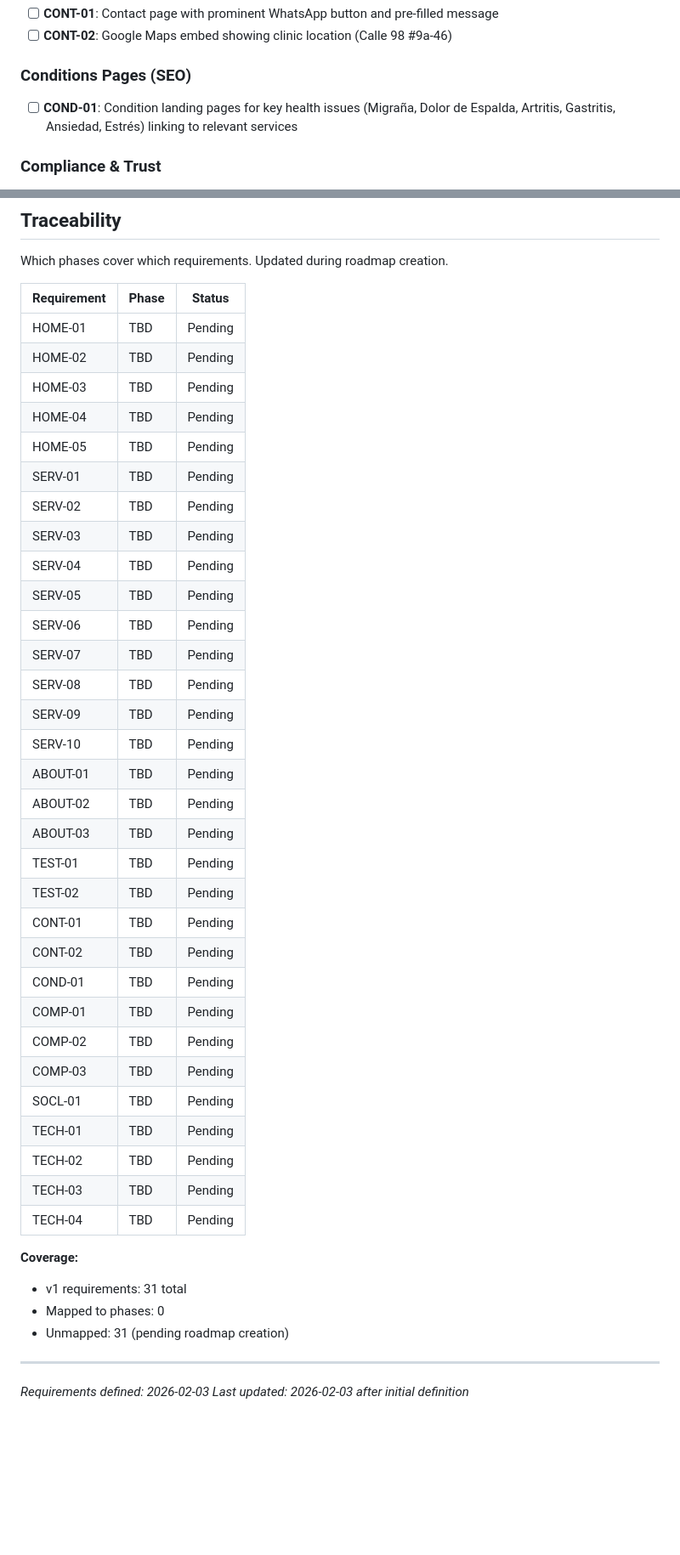
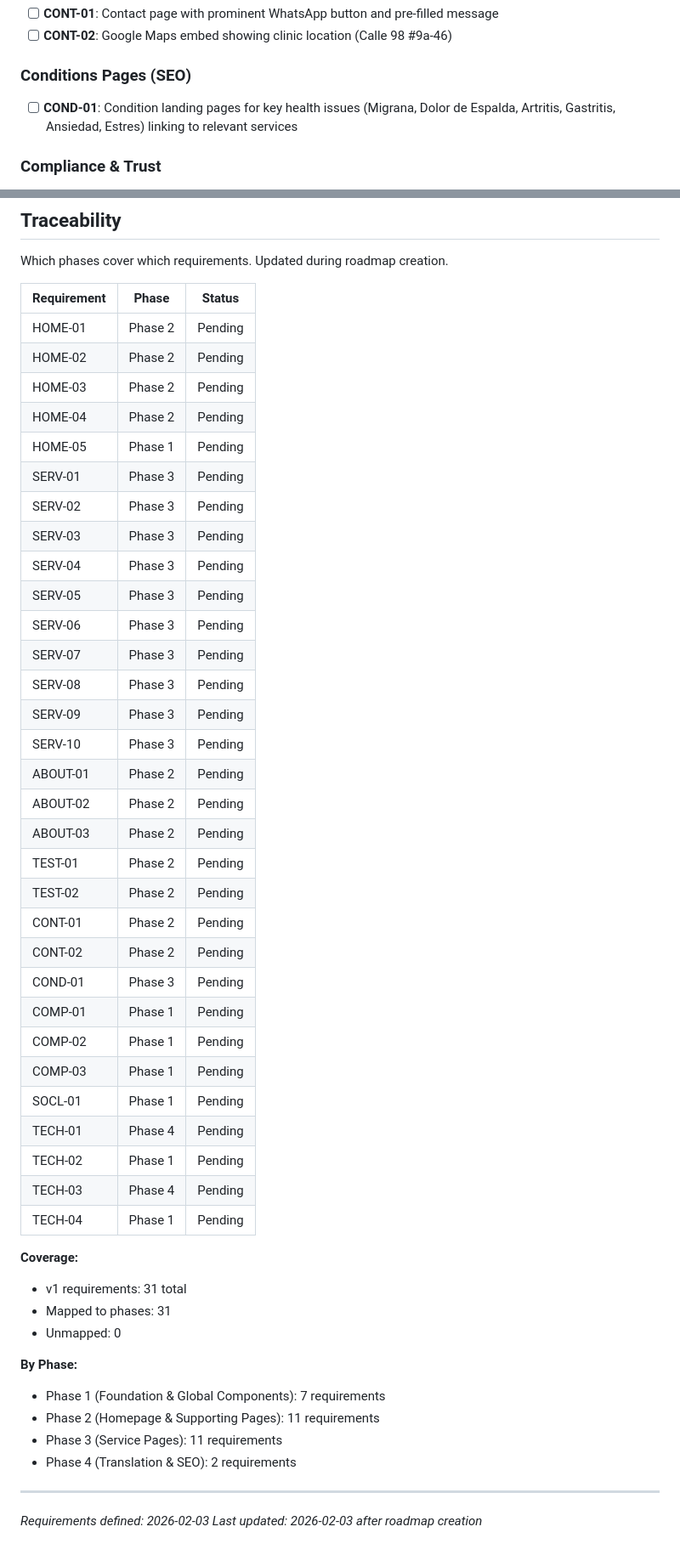
Before and after one commit to PoloLaboratories/OrigenNatural, a Markdown page: .planning/REQUIREMENTS.md, 2 parts joined by grey strips. Shown at 85% size. GitHub-like rendering; blank space fills up the shorter version.

```diff
--- a/.planning/REQUIREMENTS.md
+++ b/.planning/REQUIREMENTS.md
@@ -46,7 +46,7 @@ Requirements for initial release. Each maps to roadmap phases.
 
 ### Conditions Pages (SEO)
 
-- [ ] **COND-01**: Condition landing pages for key health issues (Migraña, Dolor de Espalda, Artritis, Gastritis, Ansiedad, Estrés) linking to relevant services
+- [ ] **COND-01**: Condition landing pages for key health issues (Migrana, Dolor de Espalda, Artritis, Gastritis, Ansiedad, Estres) linking to relevant services
 
 ### Compliance & Trust
 
@@ -110,43 +110,49 @@ Which phases cover which requirements. Updated during roadmap creation.
 
 | Requirement | Phase | Status |
 |-------------|-------|--------|
-| HOME-01 | TBD | Pending |
-| HOME-02 | TBD | Pending |
-| HOME-03 | TBD | Pending |
-| HOME-04 | TBD | Pending |
-| HOME-05 | TBD | Pending |
-| SERV-01 | TBD | Pending |
-| SERV-02 | TBD | Pending |
-| SERV-03 | TBD | Pending |
-| SERV-04 | TBD | Pending |
-| SERV-05 | TBD | Pending |
-| SERV-06 | TBD | Pending |
-| SERV-07 | TBD | Pending |
-| SERV-08 | TBD | Pending |
-| SERV-09 | TBD | Pending |
-| SERV-10 | TBD | Pending |
-| ABOUT-01 | TBD | Pending |
-| ABOUT-02 | TBD | Pending |
-| ABOUT-03 | TBD | Pending |
-| TEST-01 | TBD | Pending |
-| TEST-02 | TBD | Pending |
-| CONT-01 | TBD | Pending |
-| CONT-02 | TBD | Pending |
-| COND-01 | TBD | Pending |
-| COMP-01 | TBD | Pending |
-| COMP-02 | TBD | Pending |
-| COMP-03 | TBD | Pending |
-| SOCL-01 | TBD | Pending |
-| TECH-01 | TBD | Pending |
-| TECH-02 | TBD | Pending |
-| TECH-03 | TBD | Pending |
-| TECH-04 | TBD | Pending |
+| HOME-01 | Phase 2 | Pending |
+| HOME-02 | Phase 2 | Pending |
+| HOME-03 | Phase 2 | Pending |
+| HOME-04 | Phase 2 | Pending |
+| HOME-05 | Phase 1 | Pending |
+| SERV-01 | Phase 3 | Pending |
+| SERV-02 | Phase 3 | Pending |
+| SERV-03 | Phase 3 | Pending |
+| SERV-04 | Phase 3 | Pending |
+| SERV-05 | Phase 3 | Pending |
+| SERV-06 | Phase 3 | Pending |
+| SERV-07 | Phase 3 | Pending |
+| SERV-08 | Phase 3 | Pending |
+| SERV-09 | Phase 3 | Pending |
+| SERV-10 | Phase 3 | Pending |
+| ABOUT-01 | Phase 2 | Pending |
+| ABOUT-02 | Phase 2 | Pending |
+| ABOUT-03 | Phase 2 | Pending |
+| TEST-01 | Phase 2 | Pending |
+| TEST-02 | Phase 2 | Pending |
+| CONT-01 | Phase 2 | Pending |
+| CONT-02 | Phase 2 | Pending |
+| COND-01 | Phase 3 | Pending |
+| COMP-01 | Phase 1 | Pending |
+| COMP-02 | Phase 1 | Pending |
+| COMP-03 | Phase 1 | Pending |
+| SOCL-01 | Phase 1 | Pending |
+| TECH-01 | Phase 4 | Pending |
+| TECH-02 | Phase 1 | Pending |
+| TECH-03 | Phase 4 | Pending |
+| TECH-04 | Phase 1 | Pending |
 
 **Coverage:**
 - v1 requirements: 31 total
-- Mapped to phases: 0
-- Unmapped: 31 (pending roadmap creation)
+- Mapped to phases: 31
+- Unmapped: 0
+
+**By Phase:**
+- Phase 1 (Foundation & Global Components): 7 requirements
+- Phase 2 (Homepage & Supporting Pages): 11 requirements
+- Phase 3 (Service Pages): 11 requirements
+- Phase 4 (Translation & SEO): 2 requirements
 
 ---
 *Requirements defined: 2026-02-03*
-*Last updated: 2026-02-03 after initial definition*
+*Last updated: 2026-02-03 after roadmap creation*
```
Also changed, not shown: other parts of .planning/REQUIREMENTS.md (+6 -6 lines), .planning/ROADMAP.md (added, +107 -0 lines), .planning/STATE.md (added, +64 -0 lines).
